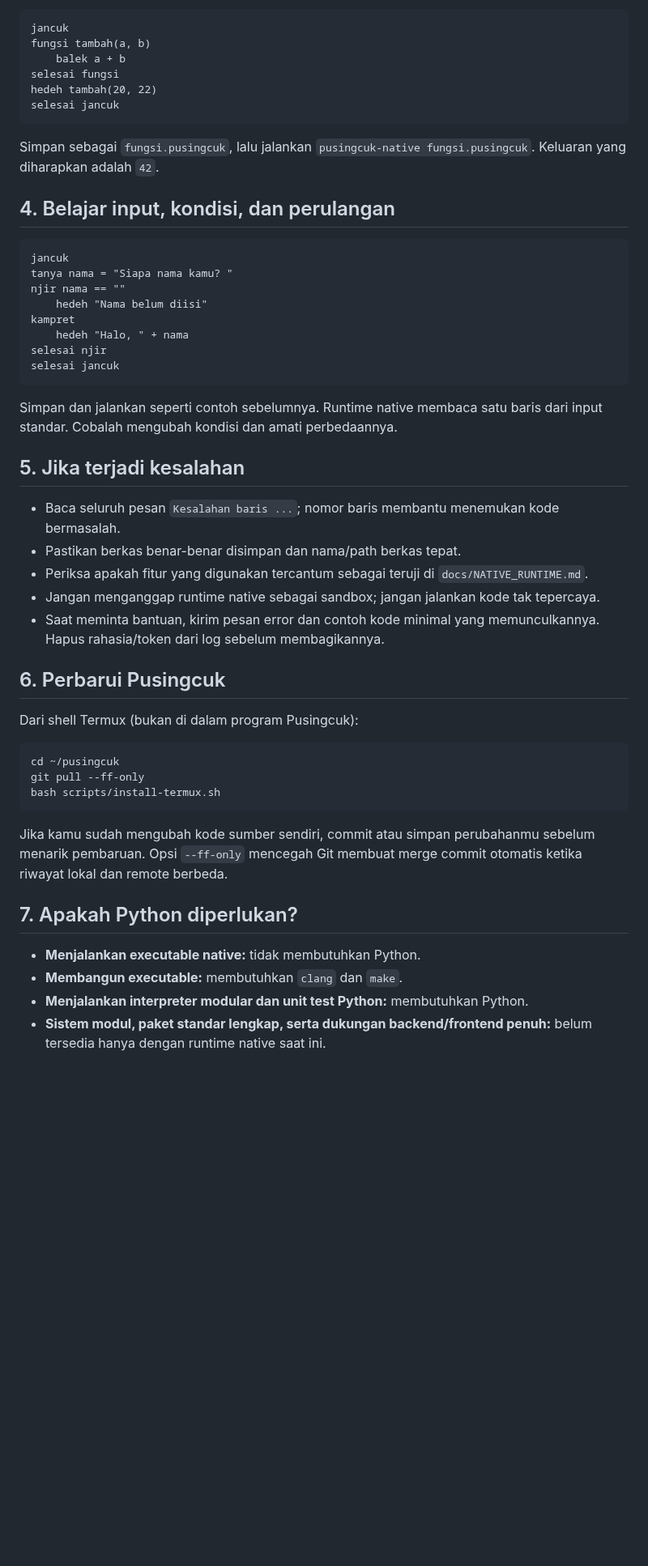
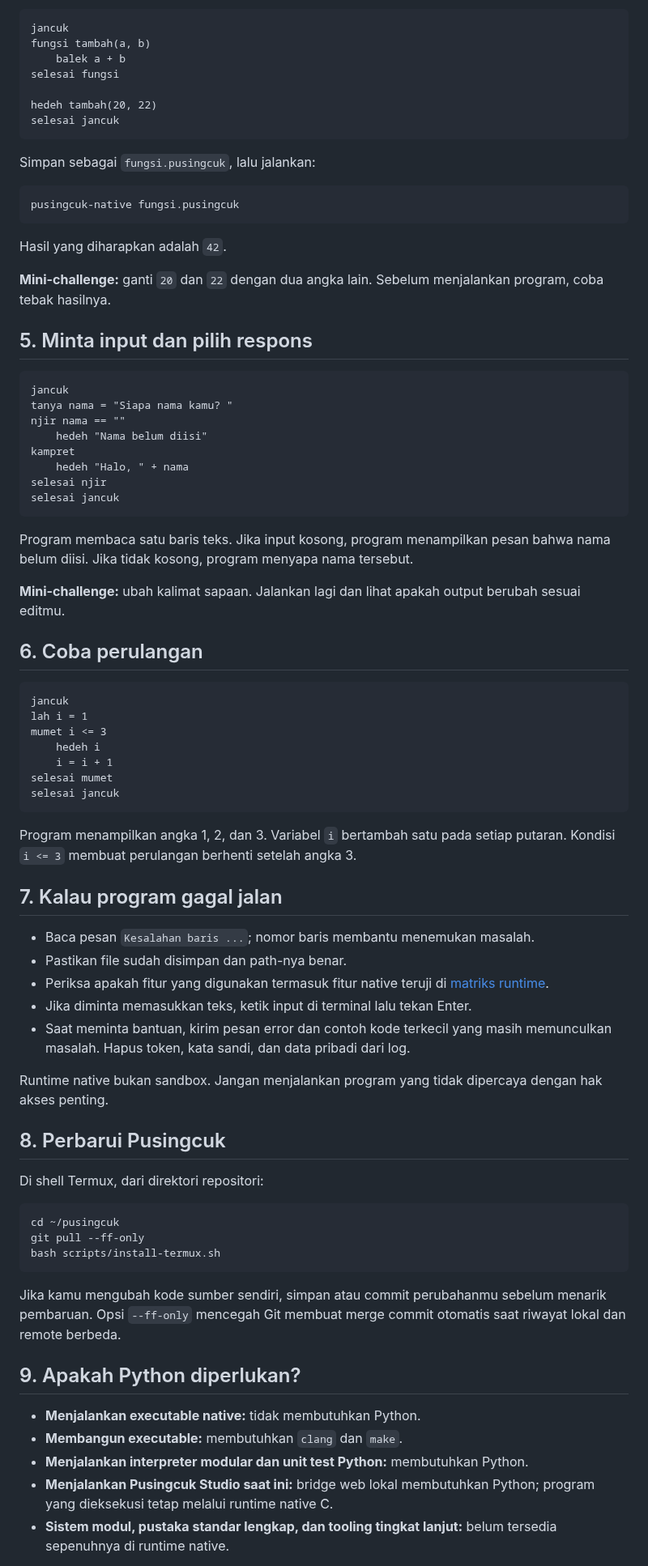
Before and after one commit to rllibo833-sudo/pusingcuk, a Markdown page: docs/PEMULA.md, the part around one of its changes. Shown at 81% size. Rendered like a GitHub page; blank space fills up the shorter version.

````diff
--- a/docs/PEMULA.md
+++ b/docs/PEMULA.md
@@ -76,13 +86,22 @@ jancuk
 fungsi tambah(a, b)
     balek a + b
 selesai fungsi
+
 hedeh tambah(20, 22)
 selesai jancuk
 ```
 
-Simpan sebagai `fungsi.pusingcuk`, lalu jalankan `pusingcuk-native fungsi.pusingcuk`. Keluaran yang diharapkan adalah `42`.
+Simpan sebagai `fungsi.pusingcuk`, lalu jalankan:
 
-## 4. Belajar input, kondisi, dan perulangan
+```sh
+pusingcuk-native fungsi.pusingcuk
+```
+
+Hasil yang diharapkan adalah `42`.
+
+**Mini-challenge:** ganti `20` dan `22` dengan dua angka lain. Sebelum menjalankan program, coba tebak hasilnya.
+
+## 5. Minta input dan pilih respons
 
 ```pusingcuk
 jancuk
@@ -95,19 +114,37 @@ selesai njir
 selesai jancuk
 ```
 
-Simpan dan jalankan seperti contoh sebelumnya. Runtime native membaca satu baris dari input standar. Cobalah mengubah kondisi dan amati perbedaannya.
+Program membaca satu baris teks. Jika input kosong, program menampilkan pesan bahwa nama belum diisi. Jika tidak kosong, program menyapa nama tersebut.
 
-## 5. Jika terjadi kesalahan
+**Mini-challenge:** ubah kalimat sapaan. Jalankan lagi dan lihat apakah output berubah sesuai editmu.
 
-- Baca seluruh pesan `Kesalahan baris ...`; nomor baris membantu menemukan kode bermasalah.
-- Pastikan berkas benar-benar disimpan dan nama/path berkas tepat.
-- Periksa apakah fitur yang digunakan tercantum sebagai teruji di `docs/NATIVE_RUNTIME.md`.
-- Jangan menganggap runtime native sebagai sandbox; jangan jalankan kode tak tepercaya.
-- Saat meminta bantuan, kirim pesan error dan contoh kode minimal yang memunculkannya. Hapus rahasia/token dari log sebelum membagikannya.
+## 6. Coba perulangan
 
-## 6. Perbarui Pusingcuk
+```pusingcuk
+jancuk
+lah i = 1
+mumet i <= 3
+    hedeh i
+    i = i + 1
+selesai mumet
+selesai jancuk
+```
 
-Dari shell Termux (bukan di dalam program Pusingcuk):
+Program menampilkan angka 1, 2, dan 3. Variabel `i` bertambah satu pada setiap putaran. Kondisi `i <= 3` membuat perulangan berhenti setelah angka 3.
+
+## 7. Kalau program gagal jalan
+
+- Baca pesan `Kesalahan baris ...`; nomor baris membantu menemukan masalah.
+- Pastikan file sudah disimpan dan path-nya benar.
+- Periksa apakah fitur yang digunakan termasuk fitur native teruji di [matriks runtime](NATIVE_RUNTIME.md).
+- Jika diminta memasukkan teks, ketik input di terminal lalu tekan Enter.
+- Saat meminta bantuan, kirim pesan error dan contoh kode terkecil yang masih memunculkan masalah. Hapus token, kata sandi, dan data pribadi dari log.
+
+Runtime native bukan sandbox. Jangan menjalankan program yang tidak dipercaya dengan hak akses penting.
+
+## 8. Perbarui Pusingcuk
+
+Di shell Termux, dari direktori repositori:
 
 ```sh
 cd ~/pusingcuk
@@ -115,12 +152,13 @@ git pull --ff-only
 bash scripts/install-termux.sh
 ```
 
-Jika kamu sudah mengubah kode sumber sendiri, commit atau simpan perubahanmu sebelum menarik pembaruan. Opsi `--ff-only` mencegah Git membuat merge commit otomatis ketika riwayat lokal dan remote berbeda.
+Jika kamu mengubah kode sumber sendiri, simpan atau commit perubahanmu sebelum menarik pembaruan. Opsi `--ff-only` mencegah Git membuat merge commit otomatis saat riwayat lokal dan remote berbeda.
 
-## 7. Apakah Python diperlukan?
+## 9. Apakah Python diperlukan?
 
 - **Menjalankan executable native:** tidak membutuhkan Python.
 - **Membangun executable:** membutuhkan `clang` dan `make`.
 - **Menjalankan interpreter modular dan unit test Python:** membutuhkan Python.
-- **Sistem modul, paket standar lengkap, serta dukungan backend/frontend penuh:** belum tersedia hanya dengan runtime native saat ini.
+- **Menjalankan Pusingcuk Studio saat ini:** bridge web lokal membutuhkan Python; program yang dieksekusi tetap melalui runtime native C.
+- **Sistem modul, pustaka standar lengkap, dan tooling tingkat lanjut:** belum tersedia sepenuhnya di runtime native.
 
````
Also changed, not shown: other parts of docs/PEMULA.md (+24 -14 lines), README.md (+1 -1 lines), docs/GAYA_BAHASA.md (added, +60 -0 lines).
